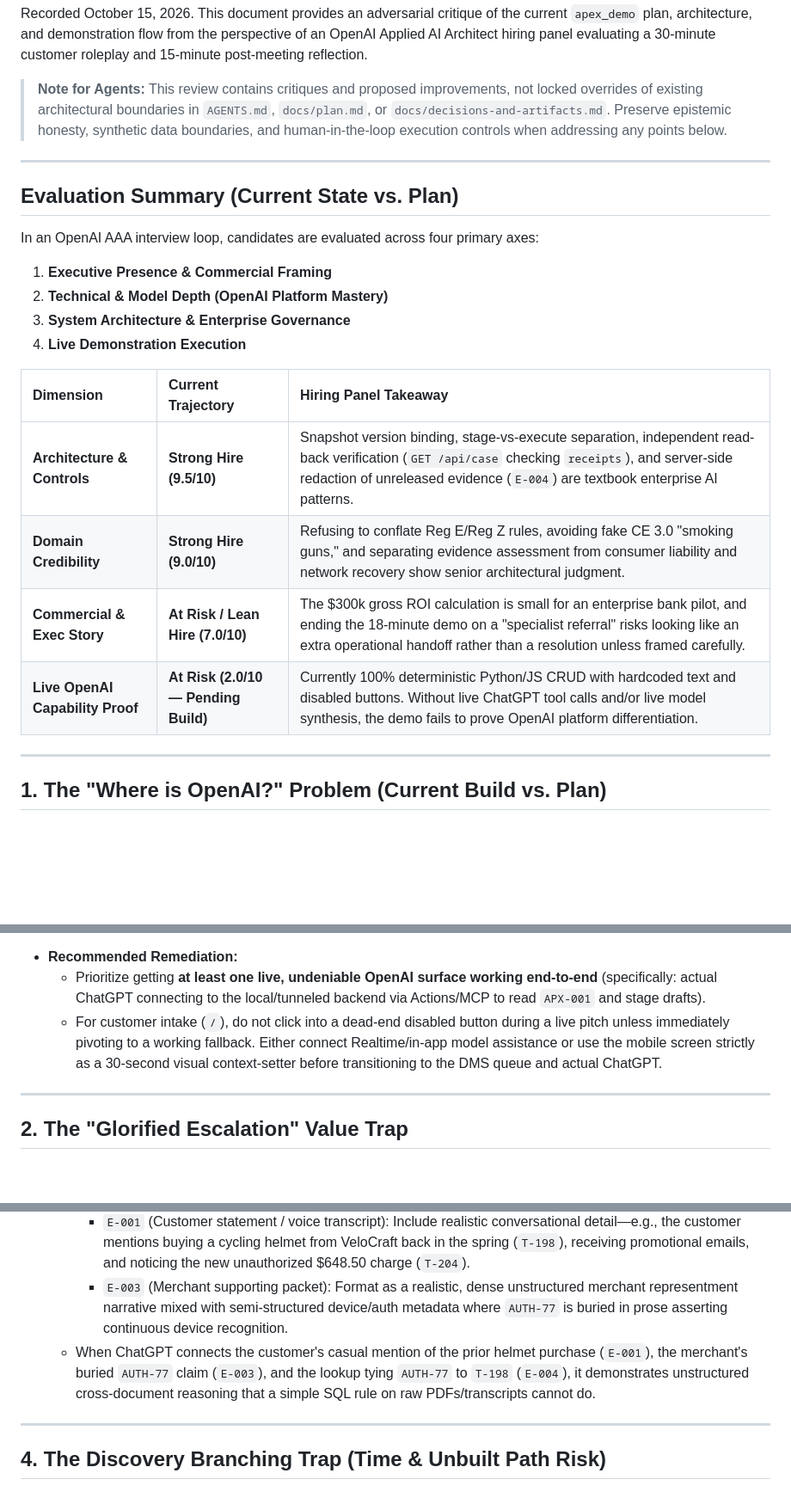
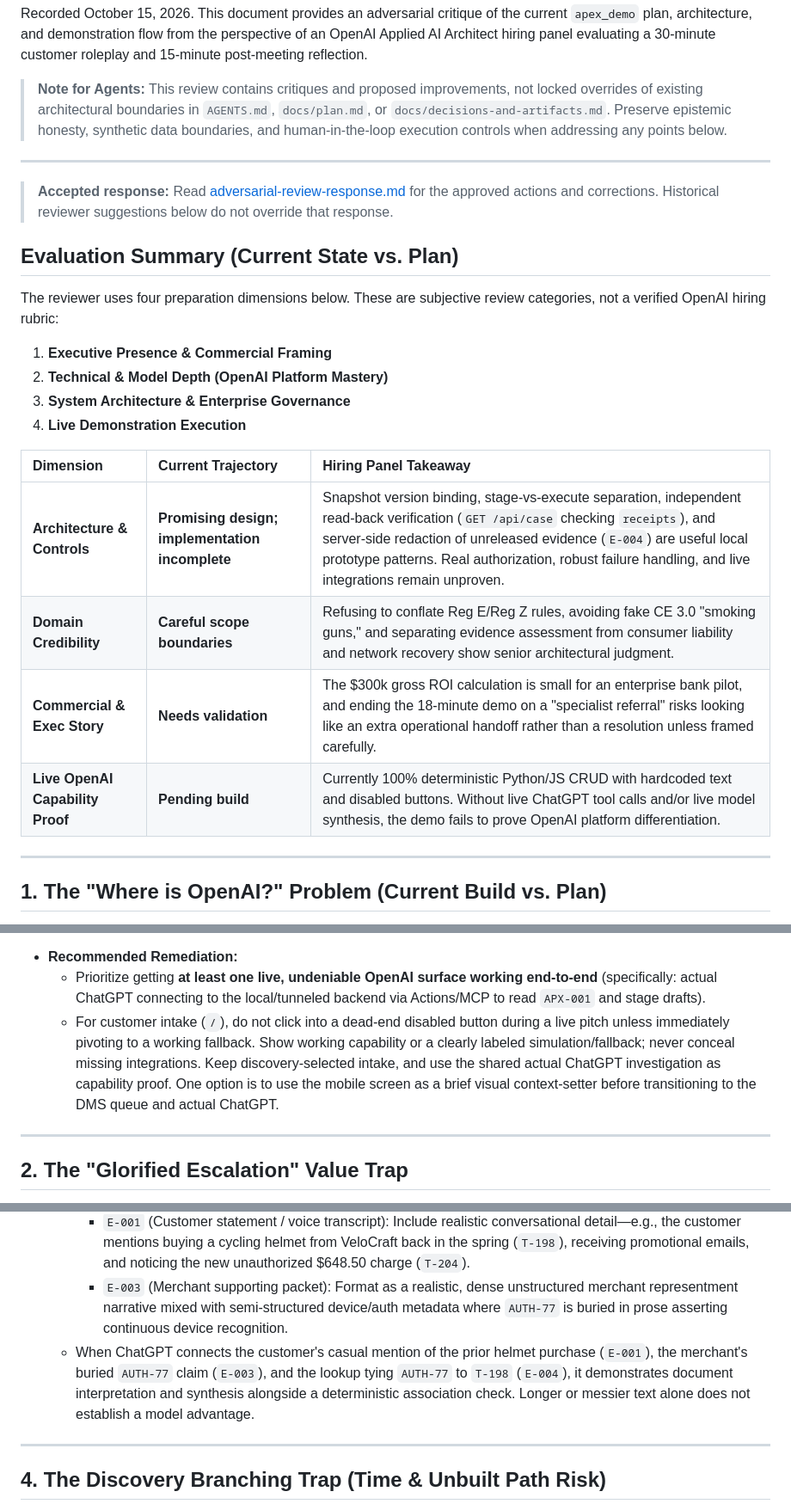
Before and after one commit to buildtheo/apex_demo, a Markdown page: docs/adversarial-review-hm.md, 3 parts joined by grey strips. Shown at 86% size. Rendered like a GitHub page; blank space fills up the shorter version.

Commit message:
Apply accepted adversarial review corrections and implementation priorities

```diff
--- a/docs/adversarial-review-hm.md
+++ b/docs/adversarial-review-hm.md
@@ -6,9 +6,11 @@ Recorded October 15, 2026. This document provides an adversarial critique of the
 
 ---
 
+> **Accepted response:** Read [adversarial-review-response.md](adversarial-review-response.md) for the approved actions and corrections. Historical reviewer suggestions below do not override that response.
+
 ## Evaluation Summary (Current State vs. Plan)
 
-In an OpenAI AAA interview loop, candidates are evaluated across four primary axes:
+The reviewer uses four preparation dimensions below. These are subjective review categories, not a verified OpenAI hiring rubric:
 1. **Executive Presence & Commercial Framing**
 2. **Technical & Model Depth (OpenAI Platform Mastery)**
 3. **System Architecture & Enterprise Governance**
@@ -16,10 +18,10 @@ In an OpenAI AAA interview loop, candidates are evaluated across four primary ax
 
 | Dimension | Current Trajectory | Hiring Panel Takeaway |
 | :--- | :--- | :--- |
-| **Architecture & Controls** | **Strong Hire (9.5/10)** | Snapshot version binding, stage-vs-execute separation, independent read-back verification (`GET /api/case` checking `receipts`), and server-side redaction of unreleased evidence (`E-004`) are textbook enterprise AI patterns. |
-| **Domain Credibility** | **Strong Hire (9.0/10)** | Refusing to conflate Reg E/Reg Z rules, avoiding fake CE 3.0 "smoking guns," and separating evidence assessment from consumer liability and network recovery show senior architectural judgment. |
-| **Commercial & Exec Story** | **At Risk / Lean Hire (7.0/10)** | The $300k gross ROI calculation is small for an enterprise bank pilot, and ending the 18-minute demo on a "specialist referral" risks looking like an extra operational handoff rather than a resolution unless framed carefully. |
-| **Live OpenAI Capability Proof** | **At Risk (2.0/10 — Pending Build)** | Currently 100% deterministic Python/JS CRUD with hardcoded text and disabled buttons. Without live ChatGPT tool calls and/or live model synthesis, the demo fails to prove OpenAI platform differentiation. |
+| **Architecture & Controls** | **Promising design; implementation incomplete** | Snapshot version binding, stage-vs-execute separation, independent read-back verification (`GET /api/case` checking `receipts`), and server-side redaction of unreleased evidence (`E-004`) are useful local prototype patterns. Real authorization, robust failure handling, and live integrations remain unproven. |
+| **Domain Credibility** | **Careful scope boundaries** | Refusing to conflate Reg E/Reg Z rules, avoiding fake CE 3.0 "smoking guns," and separating evidence assessment from consumer liability and network recovery show senior architectural judgment. |
+| **Commercial & Exec Story** | **Needs validation** | The $300k gross ROI calculation is small for an enterprise bank pilot, and ending the 18-minute demo on a "specialist referral" risks looking like an extra operational handoff rather than a resolution unless framed carefully. |
+| **Live OpenAI Capability Proof** | **Pending build** | Currently 100% deterministic Python/JS CRUD with hardcoded text and disabled buttons. Without live ChatGPT tool calls and/or live model synthesis, the demo fails to prove OpenAI platform differentiation. |
 
 ---
 
@@ -31,7 +33,7 @@ In an OpenAI AAA interview loop, candidates are evaluated across four primary ax
   > *"You're interviewing at OpenAI. Why did you spend 60% of your preparation building a local SQLite state-machine and an iPhone CSS frame, and 0% showing frontier model reasoning, Realtime audio, or actual ChatGPT Enterprise tool execution?"*
 * **Recommended Remediation:**
   * Prioritize getting **at least one live, undeniable OpenAI surface working end-to-end** (specifically: actual ChatGPT connecting to the local/tunneled backend via Actions/MCP to read `APX-001` and stage drafts).
-  * For customer intake (`/`), do not click into a dead-end disabled button during a live pitch unless immediately pivoting to a working fallback. Either connect Realtime/in-app model assistance or use the mobile screen strictly as a 30-second visual context-setter before transitioning to the DMS queue and actual ChatGPT.
+  * For customer intake (`/`), do not click into a dead-end disabled button during a live pitch unless immediately pivoting to a working fallback. Show working capability or a clearly labeled simulation/fallback; never conceal missing integrations. Keep discovery-selected intake, and use the shared actual ChatGPT investigation as capability proof. One option is to use the mobile screen as a brief visual context-setter before transitioning to the DMS queue and actual ChatGPT.
 
 ---
 
@@ -62,7 +64,7 @@ In an OpenAI AAA interview loop, candidates are evaluated across four primary ax
   * Enrich the synthetic text in `E-001` and `E-003` so the problem requires **unstructured, multi-hop synthesis across messy sources** while keeping the underlying facts identical:
     * `E-001` (Customer statement / voice transcript): Include realistic conversational detail—e.g., the customer mentions buying a cycling helmet from VeloCraft back in the spring (`T-198`), receiving promotional emails, and noticing the new unauthorized $648.50 charge (`T-204`).
     * `E-003` (Merchant supporting packet): Format as a realistic, dense unstructured merchant representment narrative mixed with semi-structured device/auth metadata where `AUTH-77` is buried in prose asserting continuous device recognition.
-  * When ChatGPT connects the customer's casual mention of the prior helmet purchase (`E-001`), the merchant's buried `AUTH-77` claim (`E-003`), and the lookup tying `AUTH-77` to `T-198` (`E-004`), it demonstrates unstructured cross-document reasoning that a simple SQL rule on raw PDFs/transcripts cannot do.
+  * When ChatGPT connects the customer's casual mention of the prior helmet purchase (`E-001`), the merchant's buried `AUTH-77` claim (`E-003`), and the lookup tying `AUTH-77` to `T-198` (`E-004`), it demonstrates document interpretation and synthesis alongside a deterministic association check. Longer or messier text alone does not establish a model advantage.
 
 ---
 
```
Also changed, not shown: other parts of docs/adversarial-review-hm.md (+1 -1 lines).
